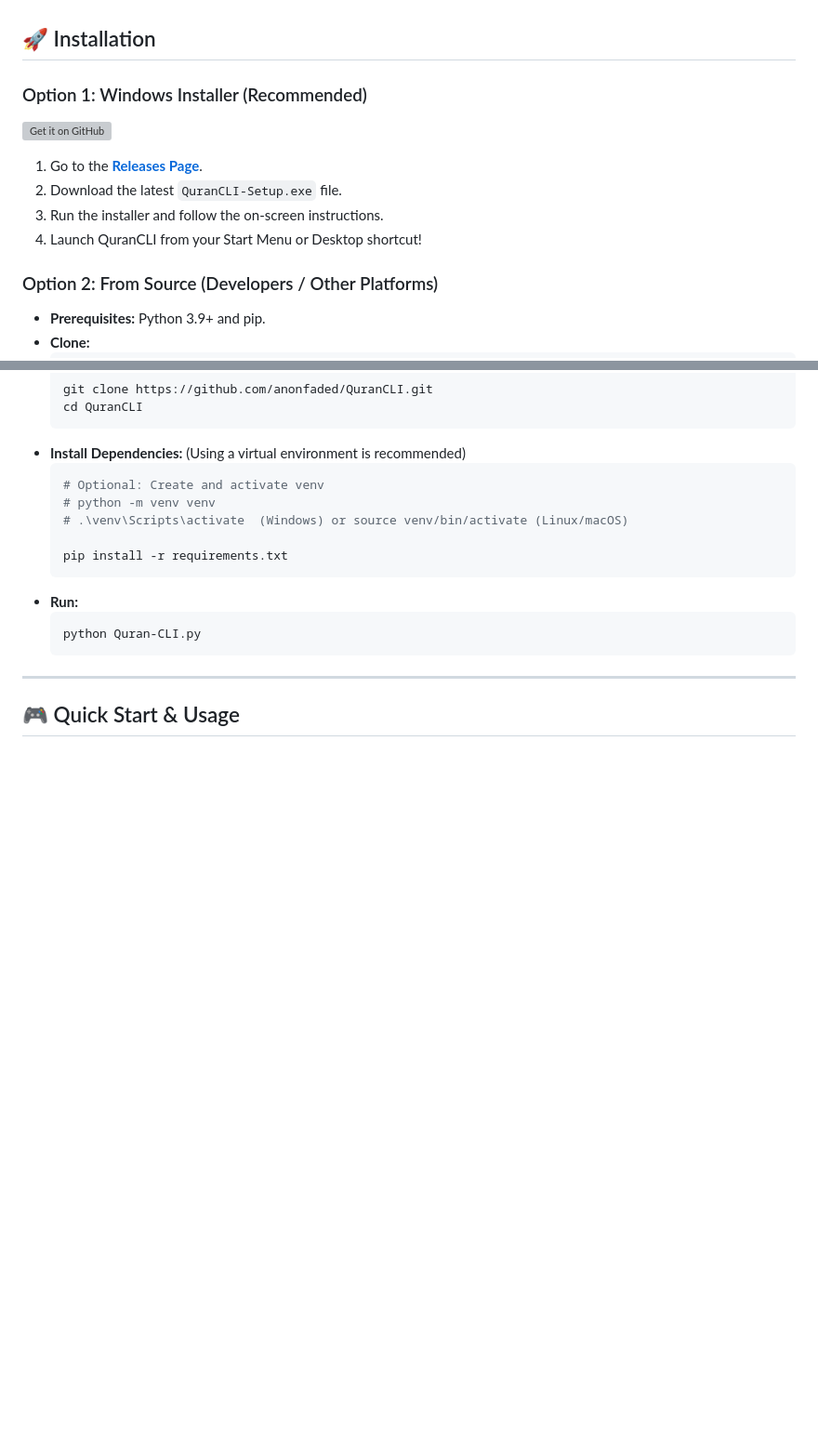
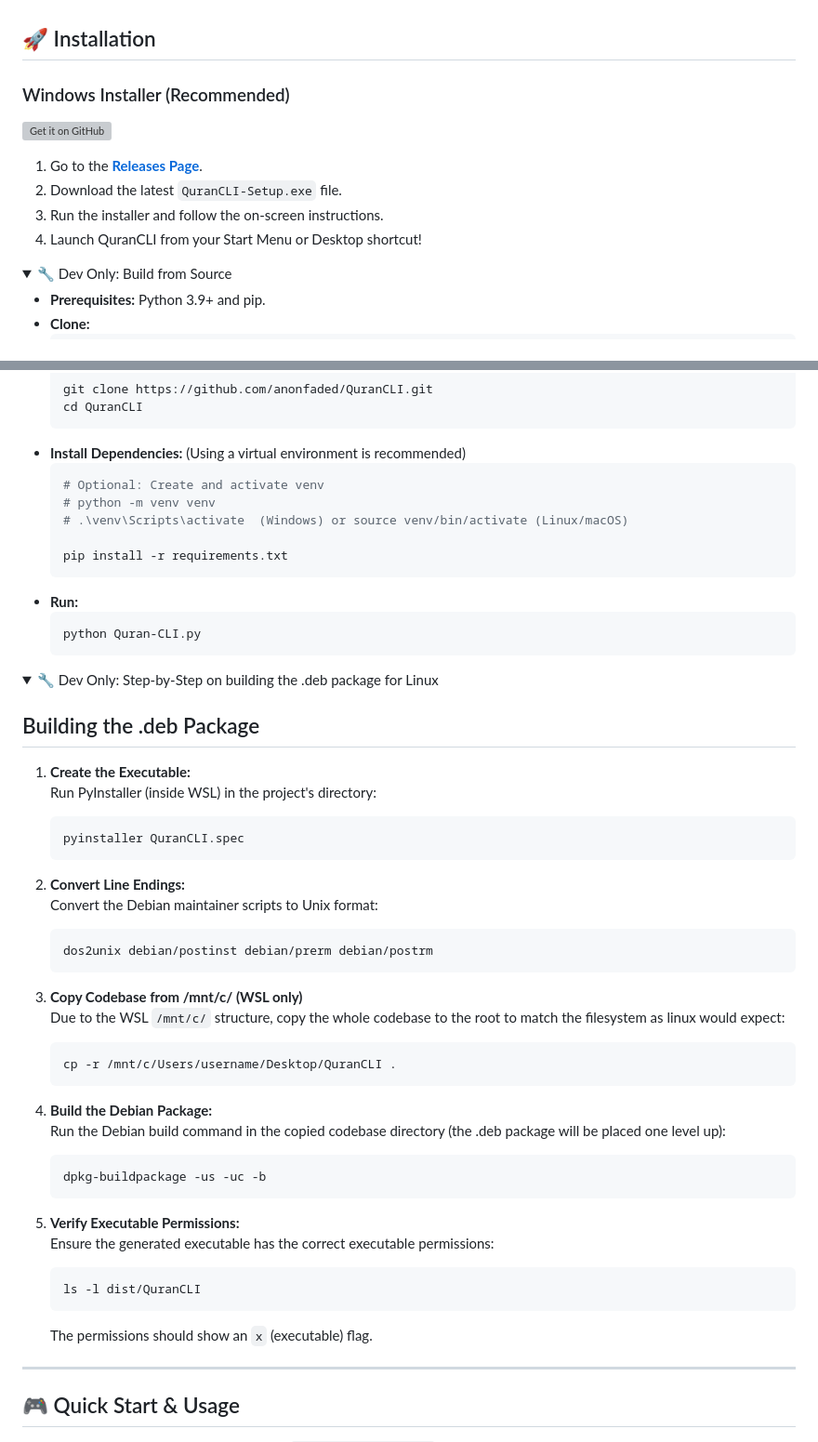
Before and after one commit to anonfaded/QuranCLI, a Markdown page: README.md, 2 parts joined by grey strips. Shown: that part at 93% size. Drawn GitHub-style; folded sections open; blank space fills up the shorter version; grey boxes are pictures that could not be loaded.

Commit message:
docs: update README to enhance installation instructions and add build steps for .deb package

````diff
--- a/README.md
+++ b/README.md
@@ -122,7 +122,7 @@ https://github.com/user-attachments/assets/e771312d-cf9e-4b54-bb97-47b4a4c17a63
 
 ## 🚀 Installation
 
-### Option 1: Windows Installer (Recommended)
+### Windows Installer (Recommended)
 
 [<img src="https://raw.githubusercontent.com/vadret/android/master/assets/get-github.png" alt="Get it on GitHub" height="70">](https://github.com/anonfaded/QuranCLI/releases)
 
@@ -132,7 +132,9 @@ https://github.com/user-attachments/assets/e771312d-cf9e-4b54-bb97-47b4a4c17a63
 4.  Launch QuranCLI from your Start Menu or Desktop shortcut!
 
 
-### Option 2: From Source (Developers / Other Platforms)
+<details>
+  <summary>🔧 Dev Only: Build from Source</summary>
+
 
 *   **Prerequisites:** Python 3.9+ and pip.
 *   **Clone:**
@@ -152,3 +154,41 @@ https://github.com/user-attachments/assets/e771312d-cf9e-4b54-bb97-47b4a4c17a63
     ```bash
     python Quran-CLI.py
     ```
+</details>
+
+<details>
+  <summary>🔧 Dev Only: Step-by-Step on building the .deb package for Linux</summary>
+
+  ## Building the .deb Package
+
+  1. **Create the Executable:**
+     Run PyInstaller (inside WSL) in the project's directory:
+     ```bash
+     pyinstaller QuranCLI.spec
+     ```
+
+  2. **Convert Line Endings:**
+     Convert the Debian maintainer scripts to Unix format:
+     ```bash
+     dos2unix debian/postinst debian/prerm debian/postrm
+     ```
+
+  3. **Copy Codebase from /mnt/c/ (WSL only)**
+     Due to the WSL `/mnt/c/` structure, copy the whole codebase to the root to match the filesystem as linux would expect:
+     ```bash
+     cp -r /mnt/c/Users/username/Desktop/QuranCLI .
+     ```
+
+  4. **Build the Debian Package:**
+     Run the Debian build command in the copied codebase directory (the .deb package will be placed one level up):
+     ```bash
+     dpkg-buildpackage -us -uc -b
+     ```
+
+  5. **Verify Executable Permissions:**
+     Ensure the generated executable has the correct executable permissions:
+     ```bash
+     ls -l dist/QuranCLI
+     ```
+     The permissions should show an `x` (executable) flag.
+
````
Also changed, not shown: other parts of README.md (+1 -0 lines).
